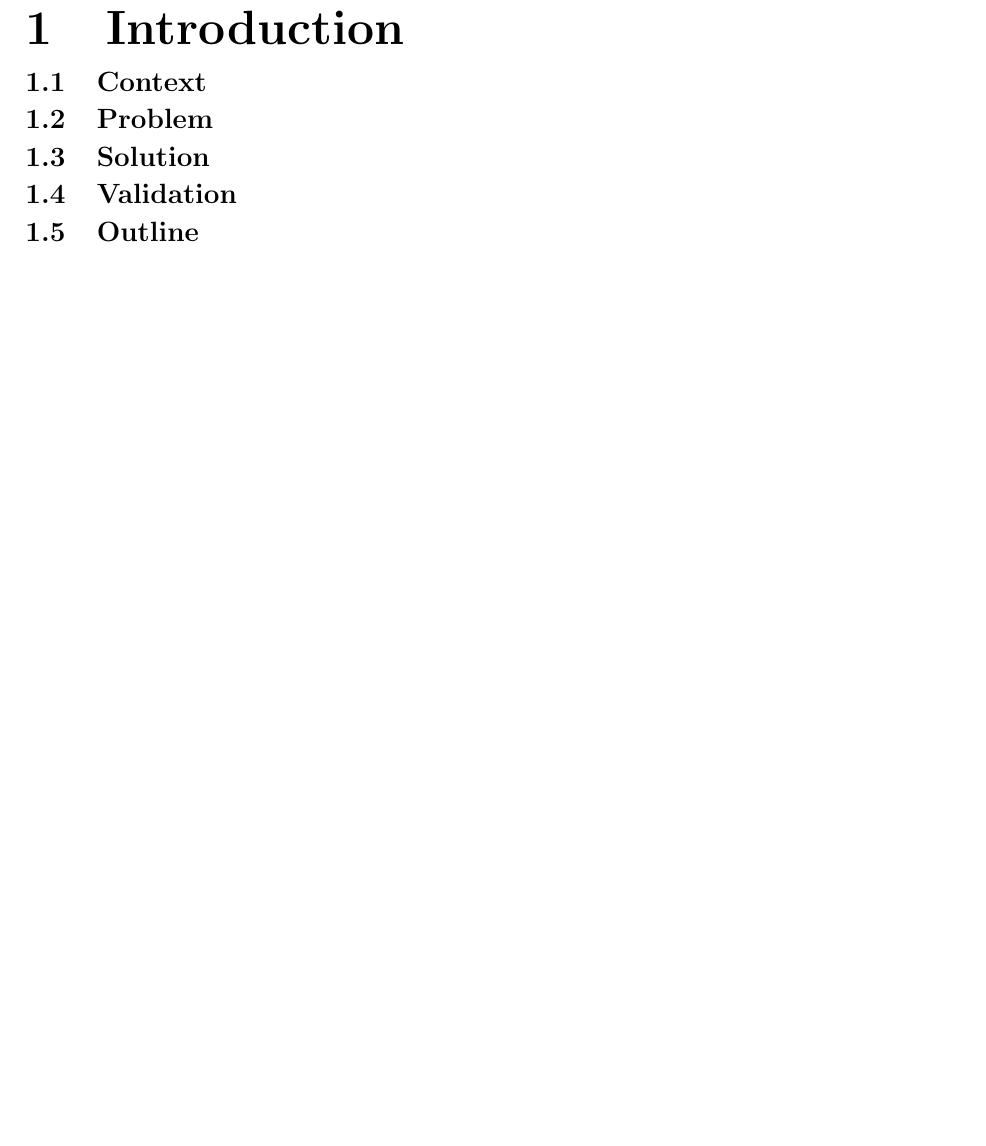
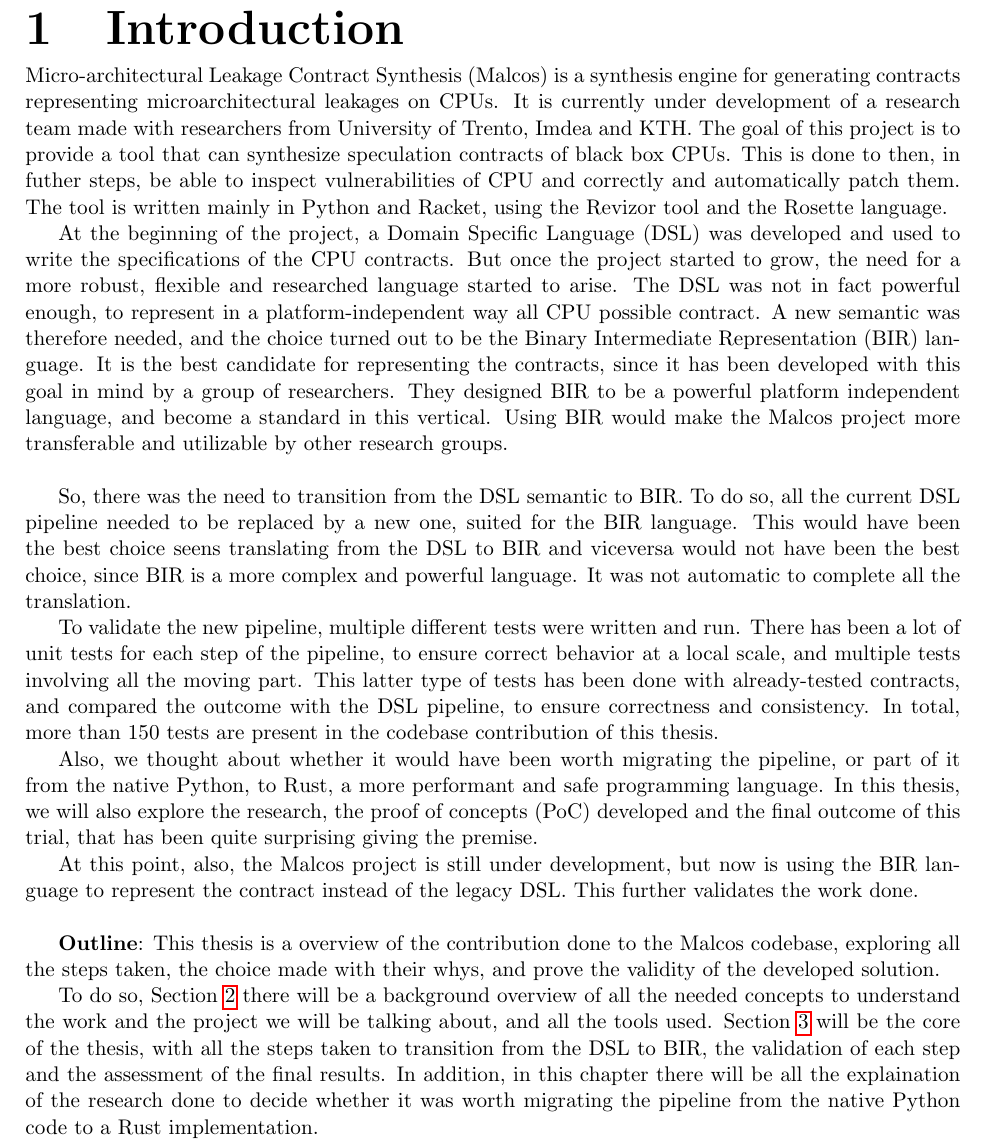
Before and after one commit to MatteoPossamai/thesis, a LaTeX thesis (main.tex, which reads chapters/introduction.tex): part of page 5 of 11, cut so that both start at the same text, the shorter picture padded with empty space. Compiled offline with pdfLaTeX.

Commit message:
First draft of introduction done. Sent for first review

```diff
--- a/chapters/introduction.tex
+++ b/chapters/introduction.tex
@@ -1,17 +1,58 @@
 \chapter{Introduction}
 \label{cha:introduction}
 
-\section{Context}
-\label{cha:Context}
+Micro-architectural Leakage Contract Synthesis (Malcos) is a synthesis engine
+for generating contracts representing microarchitectural leakages on CPUs. It is
+currently under development of a research team made with researchers from University
+of Trento, Imdea and KTH. The goal of this project is to provide a tool that can
+synthesize speculation contracts of black box CPUs. This is done to then, in futher
+steps, be able to inspect vulnerabilities of CPU and correctly and automatically
+patch them. The tool is written mainly in Python and Racket, using the Revizor
+tool and the Rosette language.
 
-\section{Problem}
-\label{cha:problem}
+At the beginning of the project, a Domain Specific Language (DSL) was developed and
+used to write the specifications of the CPU contracts. But once the project
+started to grow, the need for a more robust, flexible and researched language
+started to arise. The DSL was not in fact powerful enough, to represent in a
+platform-independent way all CPU possible contract. A new semantic was therefore
+needed, and the choice turned out to be the Binary Intermediate Representation (BIR)
+language. It is the best candidate for representing the contracts, since it has
+been developed with this goal in mind by a group of researchers. They designed BIR
+to be a powerful platform independent language, and become a standard in this
+vertical. Using BIR would make the Malcos project more transferable and utilizable
+by other research groups. \\
 
-\section{Solution}
-\label{cha:solution}
+So, there was the need to transition from the DSL semantic to BIR. To do so, all
+the current DSL pipeline needed to be replaced by a new one, suited for the BIR language.
+This would have been the best choice seens translating from the DSL to BIR and
+viceversa would not have been the best choice, since BIR is a more complex and powerful
+language. It was not automatic to complete all the translation.
 
-\section{Validation}
-\label{cha:validation}
+To validate the new pipeline, multiple different tests were written and run.
+There has been a lot of unit tests for each step of the pipeline, to ensure correct
+behavior at a local scale, and multiple tests involving all the moving part. This
+latter type of tests has been done with already-tested contracts, and compared
+the outcome with the DSL pipeline, to ensure correctness and consistency. In
+total, more than 150 tests are present in the codebase contribution of this thesis.
 
-\section{Outline}
-\label{cha:outline}
+Also, we thought about whether it would have been worth migrating the pipeline, or
+part of it from the native Python, to Rust, a more performant and safe programming
+language. In this thesis, we will also explore the research, the proof of
+concepts (PoC) developed and the final outcome of this trial, that has been quite
+surprising giving the premise.
+
+At this point, also, the Malcos project is still under development, but now is
+using the BIR language to represent the contract instead of the legacy DSL. This
+further validates the work done. \\
+
+\textbf{Outline}: This thesis is a overview of the contribution done to the Malcos
+codebase, exploring all the steps taken, the choice made with their whys, and
+prove the validity of the developed solution.
+
+To do so, Section \ref{cha:background} there will be a background overview of all
+the needed concepts to understand the work and the project we will be talking about,
+and all the tools used. Section \ref{cha:core} will be the core of the thesis,
+with all the steps taken to transition from the DSL to BIR, the validation of each
+step and the assessment of the final results. In addition, in this chapter there
+will be all the explaination of the research done to decide whether it was worth
+migrating the pipeline from the native Python code to a Rust implementation.
--- a/main.tex
+++ b/main.tex
@@ -10,6 +10,7 @@
   top=2cm,
   bottom=2cm
 ]{geometry}
+\usepackage{varwidth}
 % Chapter
 \usepackage{titlesec}
 \singlespacing
```
Also changed, not shown: chapters/background.tex (+29 -19 lines).
